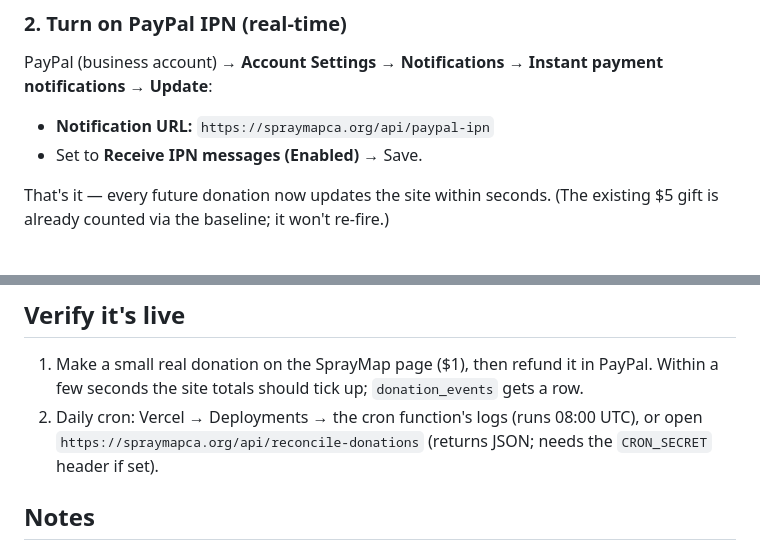
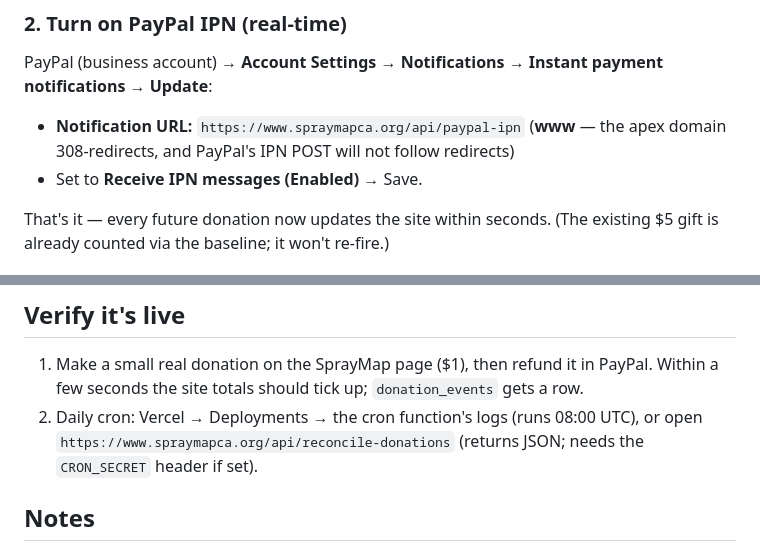
Before and after one commit to ryanultralife/Plumas-County-Herbicide-Map, a Markdown page: DONATIONS_AUTOMATION.md, 2 parts joined by grey strips. Drawn GitHub-style.

Commit message:
Docs: IPN/reconcile URLs must use www (apex 308-redirects; PayPal won't follow)
Co-Authored-By: Claude Fable 5 <noreply@anthropic.com>

```diff
--- a/DONATIONS_AUTOMATION.md
+++ b/DONATIONS_AUTOMATION.md
@@ -50,7 +50,7 @@ Vercel → your project → **Settings → Environment Variables** (Production).
 ### 2. Turn on PayPal IPN (real-time)
 PayPal (business account) → **Account Settings → Notifications → Instant payment
 notifications → Update**:
-- **Notification URL:** `https://spraymapca.org/api/paypal-ipn`
+- **Notification URL:** `https://www.spraymapca.org/api/paypal-ipn` (**www** — the apex domain 308-redirects, and PayPal's IPN POST will not follow redirects)
 - Set to **Receive IPN messages (Enabled)** → Save.
 
 That's it — every future donation now updates the site within seconds. (The
@@ -69,7 +69,7 @@ Without this, the daily cron still runs and keeps totals consistent
 1. Make a small real donation on the SprayMap page ($1), then refund it in PayPal.
    Within a few seconds the site totals should tick up; `donation_events` gets a row.
 2. Daily cron: Vercel → Deployments → the cron function's logs (runs 08:00 UTC),
-   or open `https://spraymapca.org/api/reconcile-donations` (returns JSON; needs the
+   or open `https://www.spraymapca.org/api/reconcile-donations` (returns JSON; needs the
    `CRON_SECRET` header if set).
 
 ## Notes
```
